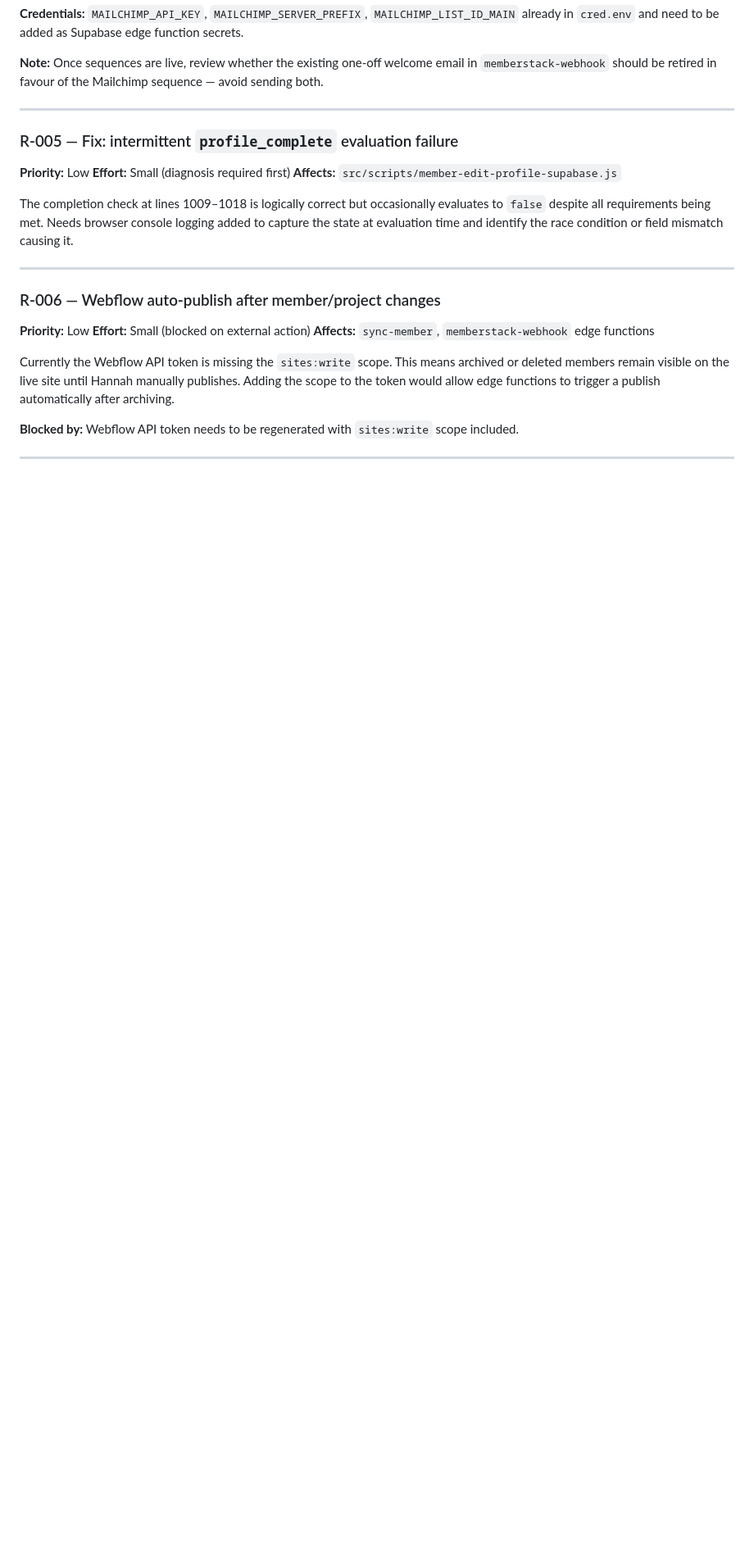
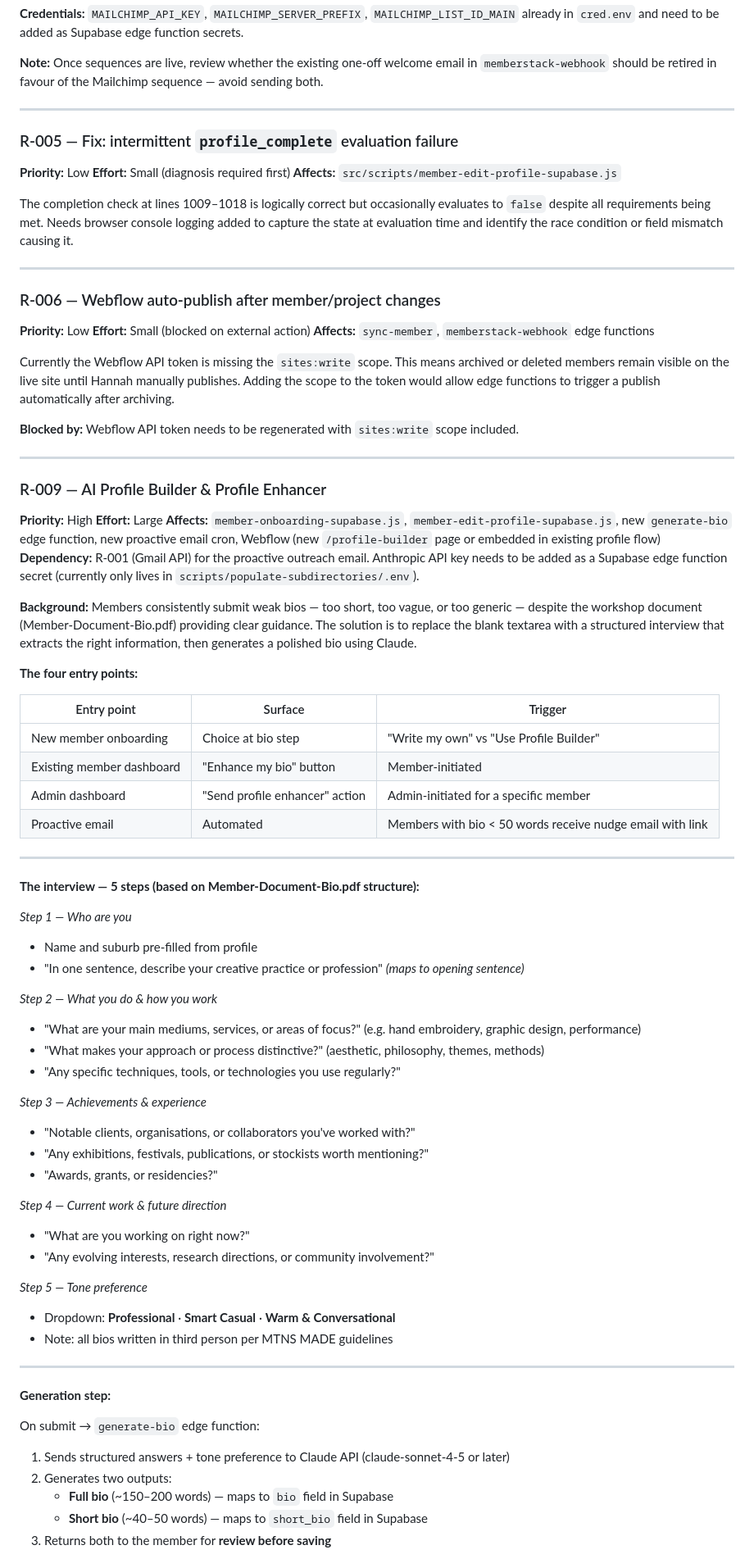
Before and after one commit to mtnsmade/mtns-made, a Markdown page: ROADMAP.md, the part around one of its changes. Shown at 82% size. Drawn GitHub-style; blank space fills up the shorter version.

```diff
--- a/ROADMAP.md
+++ b/ROADMAP.md
@@ -123,3 +123,58 @@ Currently the Webflow API token is missing the `sites:write` scope. This means a
 
 ---
 
+### R-009 — AI Profile Builder & Profile Enhancer
+**Priority:** High
+**Effort:** Large
+**Affects:** `member-onboarding-supabase.js`, `member-edit-profile-supabase.js`, new `generate-bio` edge function, new proactive email cron, Webflow (new `/profile-builder` page or embedded in existing profile flow)
+**Dependency:** R-001 (Gmail API) for the proactive outreach email. Anthropic API key needs to be added as a Supabase edge function secret (currently only lives in `scripts/populate-subdirectories/.env`).
+
+**Background:**
+Members consistently submit weak bios — too short, too vague, or too generic — despite the workshop document (Member-Document-Bio.pdf) providing clear guidance. The solution is to replace the blank textarea with a structured interview that extracts the right information, then generates a polished bio using Claude.
+
+**The four entry points:**
+
+| Entry point | Surface | Trigger |
+|-------------|---------|---------|
+| New member onboarding | Choice at bio step | "Write my own" vs "Use Profile Builder" |
+| Existing member dashboard | "Enhance my bio" button | Member-initiated |
+| Admin dashboard | "Send profile enhancer" action | Admin-initiated for a specific member |
+| Proactive email | Automated | Members with bio < 50 words receive nudge email with link |
+
+---
+
+**The interview — 5 steps (based on Member-Document-Bio.pdf structure):**
+
+*Step 1 — Who are you*
+- Name and suburb pre-filled from profile
+- "In one sentence, describe your creative practice or profession" *(maps to opening sentence)*
+
+*Step 2 — What you do & how you work*
+- "What are your main mediums, services, or areas of focus?" (e.g. hand embroidery, graphic design, performance)
+- "What makes your approach or process distinctive?" (aesthetic, philosophy, themes, methods)
+- "Any specific techniques, tools, or technologies you use regularly?"
+
+*Step 3 — Achievements & experience*
+- "Notable clients, organisations, or collaborators you've worked with?"
+- "Any exhibitions, festivals, publications, or stockists worth mentioning?"
+- "Awards, grants, or residencies?"
+
+*Step 4 — Current work & future direction*
+- "What are you working on right now?"
+- "Any evolving interests, research directions, or community involvement?"
+
+*Step 5 — Tone preference*
+- Dropdown: **Professional** · **Smart Casual** · **Warm & Conversational**
+- Note: all bios written in third person per MTNS MADE guidelines
+
+---
+
+**Generation step:**
+
+On submit → `generate-bio` edge function:
+1. Sends structured answers + tone preference to Claude API (claude-sonnet-4-5 or later)
+2. Generates two outputs:
+   - **Full bio** (~150–200 words) — maps to `bio` field in Supabase
+   - **Short bio** (~40–50 words) — maps to `short_bio` field in Supabase
+3. Returns both to the member for **review before saving**
+
```
Also changed, not shown: other parts of ROADMAP.md (+59 -1 lines).
